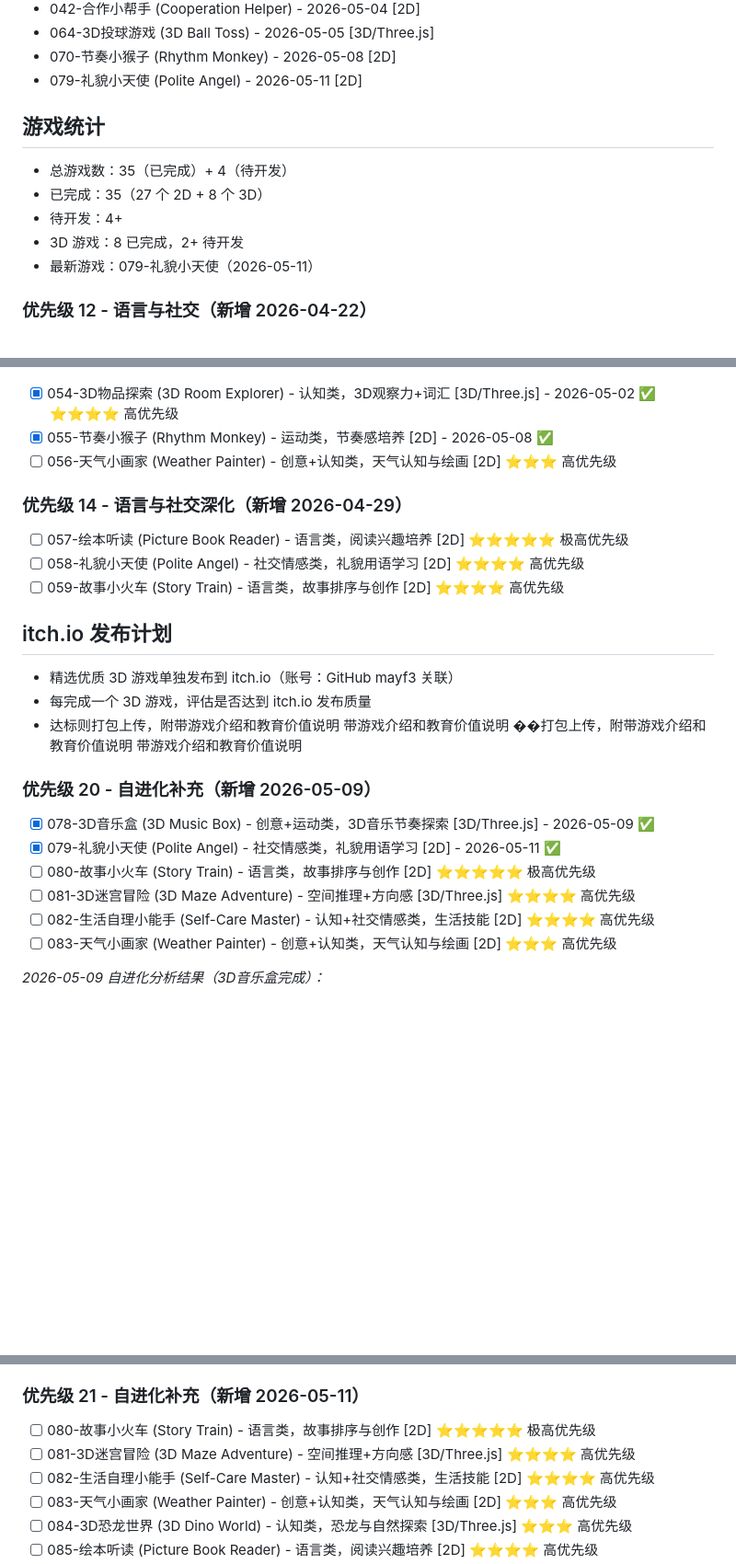
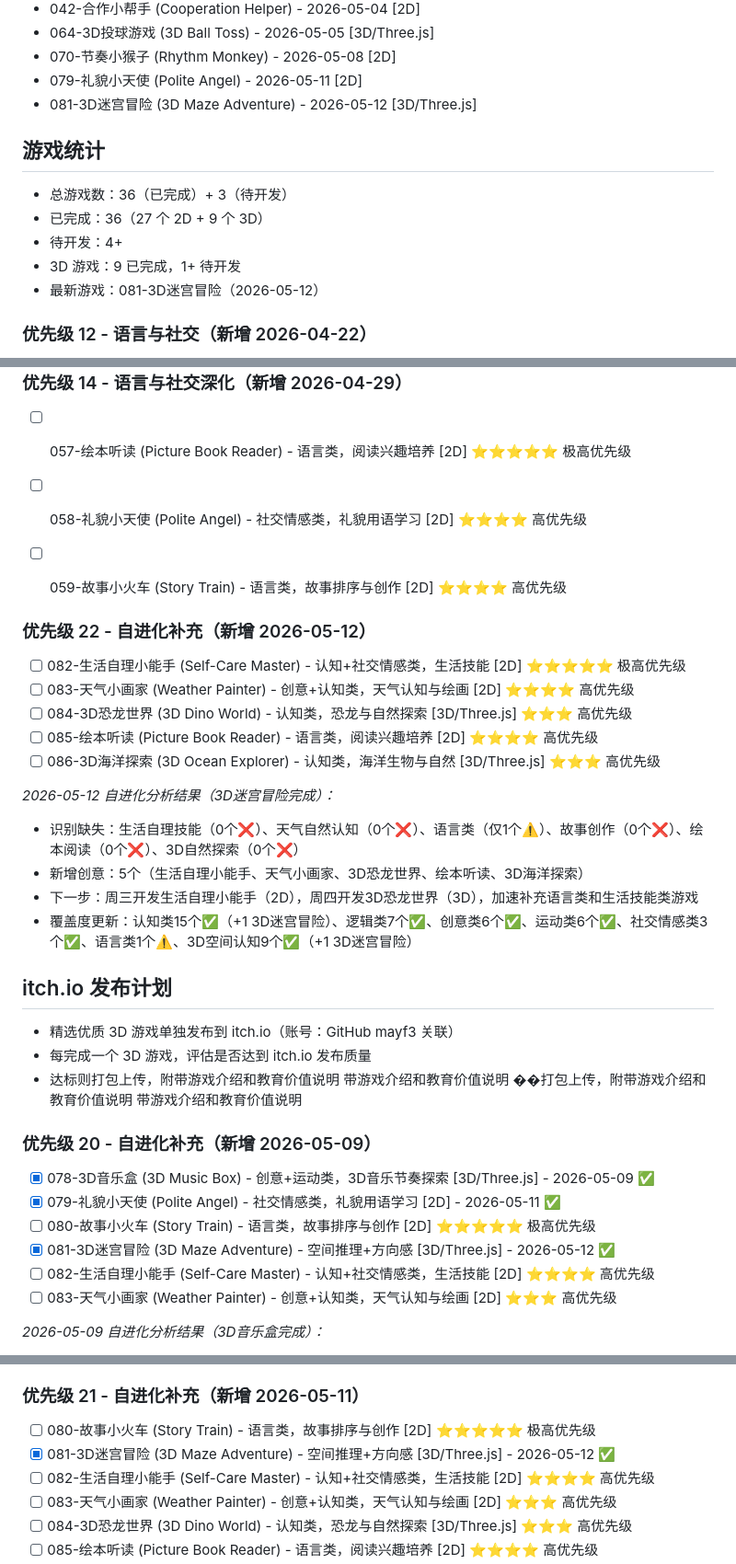
Before and after one commit to mayf3/baby-games, a Markdown page: GAME_QUEUE.md, 3 parts joined by grey strips. Shown at 92% size. Drawn GitHub-style; blank space fills up the shorter version.

Commit message:
📋 Update GAME_QUEUE.md - mark 081 complete + self-evolution analysis

```diff
--- a/GAME_QUEUE.md
+++ b/GAME_QUEUE.md
@@ -141,13 +141,14 @@ _2026-04-10 自进化分析结果：_
 - 064-3D投球游戏 (3D Ball Toss) - 2026-05-05 [3D/Three.js]
 - 070-节奏小猴子 (Rhythm Monkey) - 2026-05-08 [2D]
 - 079-礼貌小天使 (Polite Angel) - 2026-05-11 [2D]
+- 081-3D迷宫冒险 (3D Maze Adventure) - 2026-05-12 [3D/Three.js]
 
 ## 游戏统计
-- 总游戏数：35（已完成）+ 4（待开发）
-- 已完成：35（27 个 2D + 8 个 3D）
+- 总游戏数：36（已完成）+ 3（待开发）
+- 已完成：36（27 个 2D + 9 个 3D）
 - 待开发：4+
-- 3D 游戏：8 已完成，2+ 待开发
-- 最新游戏：079-礼貌小天使（2026-05-11）
+- 3D 游戏：9 已完成，1+ 待开发
+- 最新游戏：081-3D迷宫冒险（2026-05-12）
 
 ### 优先级 12 - 语言与社交（新增 2026-04-22）
 - [x] 038-词汇小火车 (Vocabulary Train) - 语言类，词汇学习 [2D] - 2026-04-29 ✅
@@ -244,6 +245,20 @@ _2026-05-08 自进化分析结果（节奏小猴子完成）：_
 - [ ] 058-礼貌小天使 (Polite Angel) - 社交情感类，礼貌用语学习 [2D] ⭐⭐⭐⭐ 高优先级
 - [ ] 059-故事小火车 (Story Train) - 语言类，故事排序与创作 [2D] ⭐⭐⭐⭐ 高优先级
 
+
+### 优先级 22 - 自进化补充（新增 2026-05-12）
+- [ ] 082-生活自理小能手 (Self-Care Master) - 认知+社交情感类，生活技能 [2D] ⭐⭐⭐⭐⭐ 极高优先级
+- [ ] 083-天气小画家 (Weather Painter) - 创意+认知类，天气认知与绘画 [2D] ⭐⭐⭐⭐ 高优先级
+- [ ] 084-3D恐龙世界 (3D Dino World) - 认知类，恐龙与自然探索 [3D/Three.js] ⭐⭐⭐ 高优先级
+- [ ] 085-绘本听读 (Picture Book Reader) - 语言类，阅读兴趣培养 [2D] ⭐⭐⭐⭐ 高优先级
+- [ ] 086-3D海洋探索 (3D Ocean Explorer) - 认知类，海洋生物与自然 [3D/Three.js] ⭐⭐⭐ 高优先级
+
+_2026-05-12 自进化分析结果（3D迷宫冒险完成）：_
+- 识别缺失：生活自理技能（0个❌）、天气自然认知（0个❌）、语言类（仅1个⚠️）、故事创作（0个❌）、绘本阅读（0个❌）、3D自然探索（0个❌）
+- 新增创意：5个（生活自理小能手、天气小画家、3D恐龙世界、绘本听读、3D海洋探索）
+- 下一步：周三开发生活自理小能手（2D），周四开发3D恐龙世界（3D），加速补充语言类和生活技能类游戏
+- 覆盖度更新：认知类15个✅（+1 3D迷宫冒险）、逻辑类7个✅、创意类6个✅、运动类6个✅、社交情感类3个✅、语言类1个⚠️、3D空间认知9个✅（+1 3D迷宫冒险）
+
 ## itch.io 发布计划
 - 精选优质 3D 游戏单独发布到 itch.io（账号：GitHub mayf3 关联）
 - 每完成一个 3D 游戏，评估是否达到 itch.io 发布质量
@@ -256,7 +271,7 @@ _2026-05-08 自进化分析结果（节奏小猴子完成）：_
 - [x] 078-3D音乐盒 (3D Music Box) - 创意+运动类，3D音乐节奏探索 [3D/Three.js] - 2026-05-09 ✅
 - [x] 079-礼貌小天使 (Polite Angel) - 社交情感类，礼貌用语学习 [2D] - 2026-05-11 ✅
 - [ ] 080-故事小火车 (Story Train) - 语言类，故事排序与创作 [2D] ⭐⭐⭐⭐⭐ 极高优先级
-- [ ] 081-3D迷宫冒险 (3D Maze Adventure) - 空间推理+方向感 [3D/Three.js] ⭐⭐⭐⭐ 高优先级
+- [x] 081-3D迷宫冒险 (3D Maze Adventure) - 空间推理+方向感 [3D/Three.js] - 2026-05-12 ✅
 - [ ] 082-生活自理小能手 (Self-Care Master) - 认知+社交情感类，生活技能 [2D] ⭐⭐⭐⭐ 高优先级
 - [ ] 083-天气小画家 (Weather Painter) - 创意+认知类，天气认知与绘画 [2D] ⭐⭐⭐ 高优先级
 
@@ -268,7 +283,7 @@ _2026-05-09 自进化分析结果（3D音乐盒完成）：_
 
 ### 优先级 21 - 自进化补充（新增 2026-05-11）
 - [ ] 080-故事小火车 (Story Train) - 语言类，故事排序与创作 [2D] ⭐⭐⭐⭐⭐ 极高优先级
-- [ ] 081-3D迷宫冒险 (3D Maze Adventure) - 空间推理+方向感 [3D/Three.js] ⭐⭐⭐⭐ 高优先级
+- [x] 081-3D迷宫冒险 (3D Maze Adventure) - 空间推理+方向感 [3D/Three.js] - 2026-05-12 ✅
 - [ ] 082-生活自理小能手 (Self-Care Master) - 认知+社交情感类，生活技能 [2D] ⭐⭐⭐⭐ 高优先级
 - [ ] 083-天气小画家 (Weather Painter) - 创意+认知类，天气认知与绘画 [2D] ⭐⭐⭐ 高优先级
 - [ ] 084-3D恐龙世界 (3D Dino World) - 认知类，恐龙与自然探索 [3D/Three.js] ⭐⭐⭐ 高优先级
```
Also changed, not shown: other parts of GAME_QUEUE.md (+1 -1 lines).
